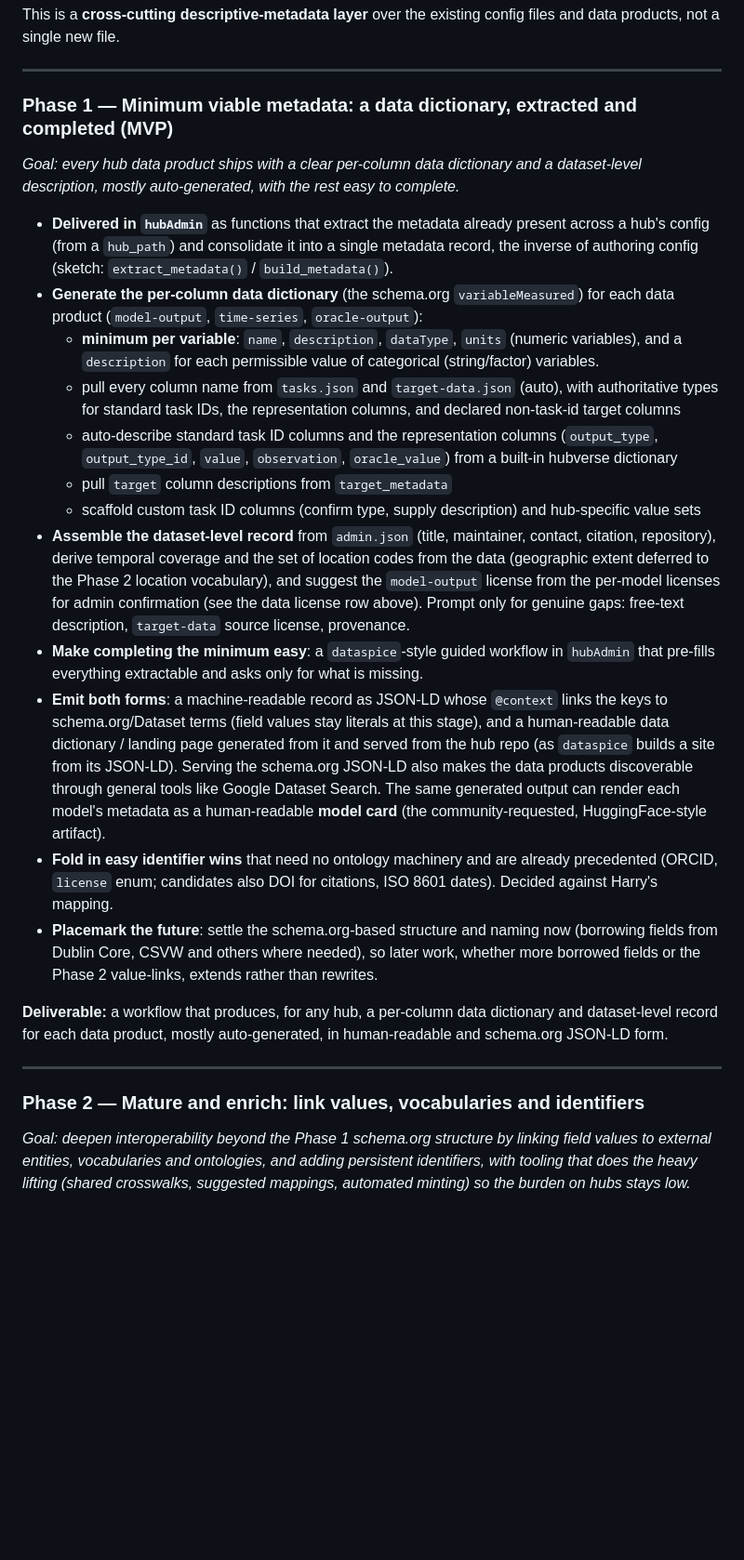
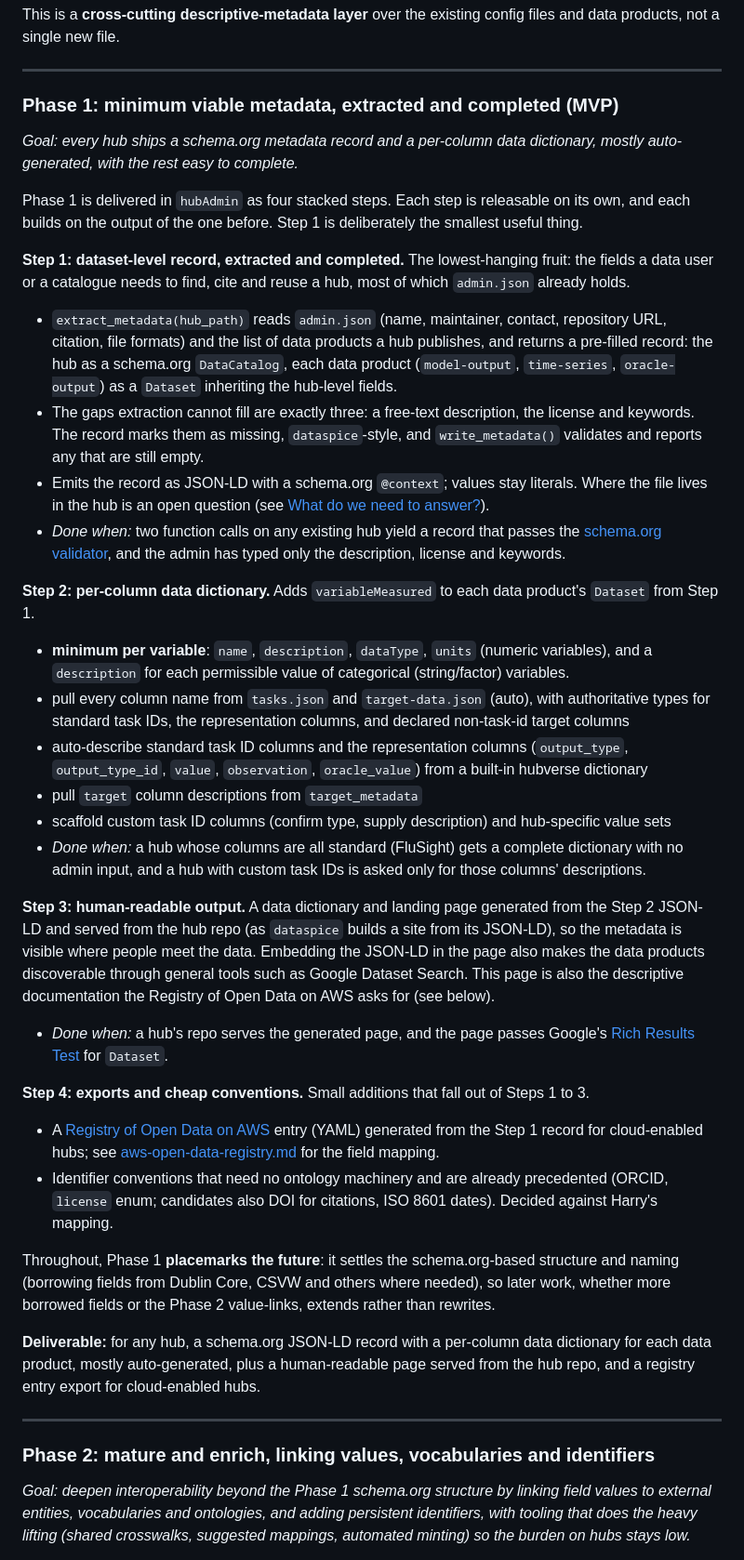
Before and after one commit to reichlab/decisions, a Markdown page: project-posters/metadata-hubverse/metadata-hubverse.md, the part around one of its changes. Shown at 93% size. Drawn GitHub-style; blank space fills up the shorter version.

Commit message:
WIP: stack Phase 1 into steps
Co-Authored-By: Claude Fable 5.1 <noreply@anthropic.com>

```diff
--- a/project-posters/metadata-hubverse/metadata-hubverse.md
+++ b/project-posters/metadata-hubverse/metadata-hubverse.md
@@ -114,28 +117,44 @@ This is a **cross-cutting descriptive-metadata layer** over the existing config
 
 ---
 
-### Phase 1 — Minimum viable metadata: a data dictionary, extracted and completed (MVP)
+### Phase 1: minimum viable metadata, extracted and completed (MVP)
 
-*Goal: every hub data product ships with a clear per-column data dictionary and a dataset-level description, mostly auto-generated, with the rest easy to complete.*
+*Goal: every hub ships a schema.org metadata record and a per-column data dictionary, mostly auto-generated, with the rest easy to complete.*
 
-- **Delivered in `hubAdmin`** as functions that extract the metadata already present across a hub's config (from a `hub_path`) and consolidate it into a single metadata record, the inverse of authoring config (sketch: `extract_metadata()` / `build_metadata()`).
-- **Generate the per-column data dictionary** (the schema.org `variableMeasured`) for each data product (`model-output`, `time-series`, `oracle-output`):
-  - **minimum per variable**: `name`, `description`, `dataType`, `units` (numeric variables), and a `description` for each permissible value of categorical (string/factor) variables.
-  - pull every column name from `tasks.json` and `target-data.json` (auto), with authoritative types for standard task IDs, the representation columns, and declared non-task-id target columns
-  - auto-describe standard task ID columns and the representation columns (`output_type`, `output_type_id`, `value`, `observation`, `oracle_value`) from a built-in hubverse dictionary
-  - pull `target` column descriptions from `target_metadata`
-  - scaffold custom task ID columns (confirm type, supply description) and hub-specific value sets
-- **Assemble the dataset-level record** from `admin.json` (title, maintainer, contact, citation, repository), derive temporal coverage and the set of location codes from the data (geographic extent deferred to the Phase 2 location vocabulary), and suggest the `model-output` license from the per-model licenses for admin confirmation (see the data license row above). Prompt only for genuine gaps: free-text description, `target-data` source license, provenance.
-- **Make completing the minimum easy**: a `dataspice`-style guided workflow in `hubAdmin` that pre-fills everything extractable and asks only for what is missing.
-- **Emit both forms**: a machine-readable record as JSON-LD whose `@context` links the keys to schema.org/Dataset terms (field values stay literals at this stage), and a human-readable data dictionary / landing page generated from it and served from the hub repo (as `dataspice` builds a site from its JSON-LD). Serving the schema.org JSON-LD also makes the data products discoverable through general tools like Google Dataset Search. The same generated output can render each model's metadata as a human-readable **model card** (the community-requested, HuggingFace-style artifact).
-- **Fold in easy identifier wins** that need no ontology machinery and are already precedented (ORCID, `license` enum; candidates also DOI for citations, ISO 8601 dates). Decided against Harry's mapping.
-- **Placemark the future**: settle the schema.org-based structure and naming now (borrowing fields from Dublin Core, CSVW and others where needed), so later work, whether more borrowed fields or the Phase 2 value-links, extends rather than rewrites.
+Phase 1 is delivered in `hubAdmin` as four stacked steps. Each step is releasable on its own, and each builds on the output of the one before. Step 1 is deliberately the smallest useful thing.
 
-**Deliverable:** a workflow that produces, for any hub, a per-column data dictionary and dataset-level record for each data product, mostly auto-generated, in human-readable and schema.org JSON-LD form.
+**Step 1: dataset-level record, extracted and completed.** The lowest-hanging fruit: the fields a data user or a catalogue needs to find, cite and reuse a hub, most of which `admin.json` already holds.
+
+- `extract_metadata(hub_path)` reads `admin.json` (name, maintainer, contact, repository URL, citation, file formats) and the list of data products a hub publishes, and returns a pre-filled record: the hub as a schema.org `DataCatalog`, each data product (`model-output`, `time-series`, `oracle-output`) as a `Dataset` inheriting the hub-level fields.
+- The gaps extraction cannot fill are exactly three: a free-text description, the license and keywords. The record marks them as missing, `dataspice`-style, and `write_metadata()` validates and reports any that are still empty.
+- Emits the record as JSON-LD with a schema.org `@context`; values stay literals. Where the file lives in the hub is an open question (see [What do we need to answer?](#what-do-we-need-to-answer)).
+- *Done when:* two function calls on any existing hub yield a record that passes the [schema.org validator](https://validator.schema.org/), and the admin has typed only the description, license and keywords.
+
+**Step 2: per-column data dictionary.** Adds `variableMeasured` to each data product's `Dataset` from Step 1.
+
+- **minimum per variable**: `name`, `description`, `dataType`, `units` (numeric variables), and a `description` for each permissible value of categorical (string/factor) variables.
+- pull every column name from `tasks.json` and `target-data.json` (auto), with authoritative types for standard task IDs, the representation columns, and declared non-task-id target columns
+- auto-describe standard task ID columns and the representation columns (`output_type`, `output_type_id`, `value`, `observation`, `oracle_value`) from a built-in hubverse dictionary
+- pull `target` column descriptions from `target_metadata`
+- scaffold custom task ID columns (confirm type, supply description) and hub-specific value sets
+- *Done when:* a hub whose columns are all standard (FluSight) gets a complete dictionary with no admin input, and a hub with custom task IDs is asked only for those columns' descriptions.
+
+**Step 3: human-readable output.** A data dictionary and landing page generated from the Step 2 JSON-LD and served from the hub repo (as `dataspice` builds a site from its JSON-LD), so the metadata is visible where people meet the data. Embedding the JSON-LD in the page also makes the data products discoverable through general tools such as Google Dataset Search. This page is also the descriptive documentation the Registry of Open Data on AWS asks for (see below).
+
+- *Done when:* a hub's repo serves the generated page, and the page passes Google's [Rich Results Test](https://search.google.com/test/rich-results) for `Dataset`.
+
+**Step 4: exports and cheap conventions.** Small additions that fall out of Steps 1 to 3.
+
+- A [Registry of Open Data on AWS](https://registry.opendata.aws/) entry (YAML) generated from the Step 1 record for cloud-enabled hubs; see [aws-open-data-registry.md](aws-open-data-registry.md) for the field mapping.
+- Identifier conventions that need no ontology machinery and are already precedented (ORCID, `license` enum; candidates also DOI for citations, ISO 8601 dates). Decided against Harry's mapping.
+
+Throughout, Phase 1 **placemarks the future**: it settles the schema.org-based structure and naming (borrowing fields from Dublin Core, CSVW and others where needed), so later work, whether more borrowed fields or the Phase 2 value-links, extends rather than rewrites.
+
+**Deliverable:** for any hub, a schema.org JSON-LD record with a per-column data dictionary for each data product, mostly auto-generated, plus a human-readable page served from the hub repo, and a registry entry export for cloud-enabled hubs.
 
 ---
 
-### Phase 2 — Mature and enrich: link values, vocabularies and identifiers
+### Phase 2: mature and enrich, linking values, vocabularies and identifiers
 
 *Goal: deepen interoperability beyond the Phase 1 schema.org structure by linking field values to external entities, vocabularies and ontologies, and adding persistent identifiers, with tooling that does the heavy lifting (shared crosswalks, suggested mappings, automated minting) so the burden on hubs stays low.*
 
```
Also changed, not shown: other parts of project-posters/metadata-hubverse/metadata-hubverse.md (+11 -4 lines).
